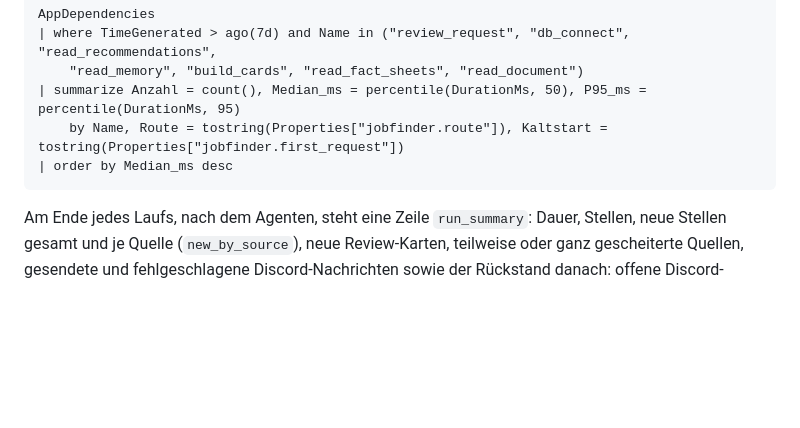
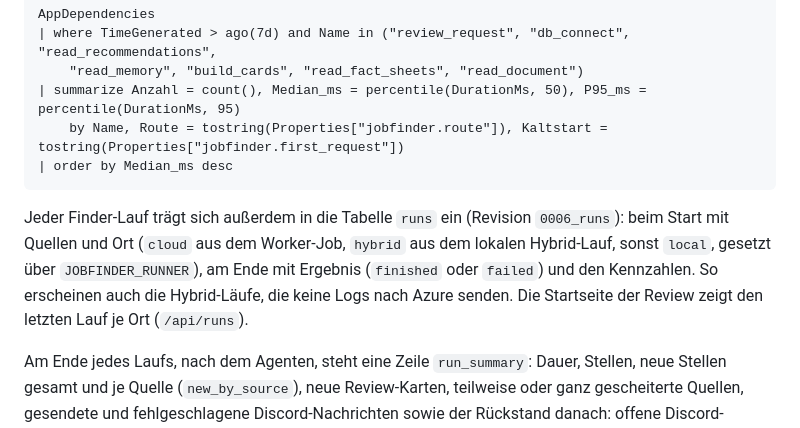
Before and after one commit to cheeezis/job_finder, a Markdown page: docs/operations.md, the part around the change. GitHub-like rendering; blank space fills up the shorter version.

Commit message:
docs: describe the runs table

````diff
--- a/docs/operations.md
+++ b/docs/operations.md
@@ -435,6 +435,13 @@ AppDependencies
 | order by Median_ms desc
 ```
 
+Jeder Finder-Lauf trägt sich außerdem in die Tabelle `runs` ein (Revision `0006_runs`):
+beim Start mit Quellen und Ort (`cloud` aus dem Worker-Job, `hybrid` aus dem lokalen
+Hybrid-Lauf, sonst `local`, gesetzt über `JOBFINDER_RUNNER`), am Ende mit Ergebnis
+(`finished` oder `failed`) und den Kennzahlen. So erscheinen auch die Hybrid-Läufe, die
+keine Logs nach Azure senden. Die Startseite der Review zeigt den letzten Lauf je Ort
+(`/api/runs`).
+
 Am Ende jedes Laufs, nach dem Agenten, steht eine Zeile `run_summary`: Dauer,
 Stellen, neue Stellen gesamt und je Quelle (`new_by_source`), neue Review-Karten,
 teilweise oder ganz gescheiterte Quellen, gesendete und fehlgeschlagene
````
